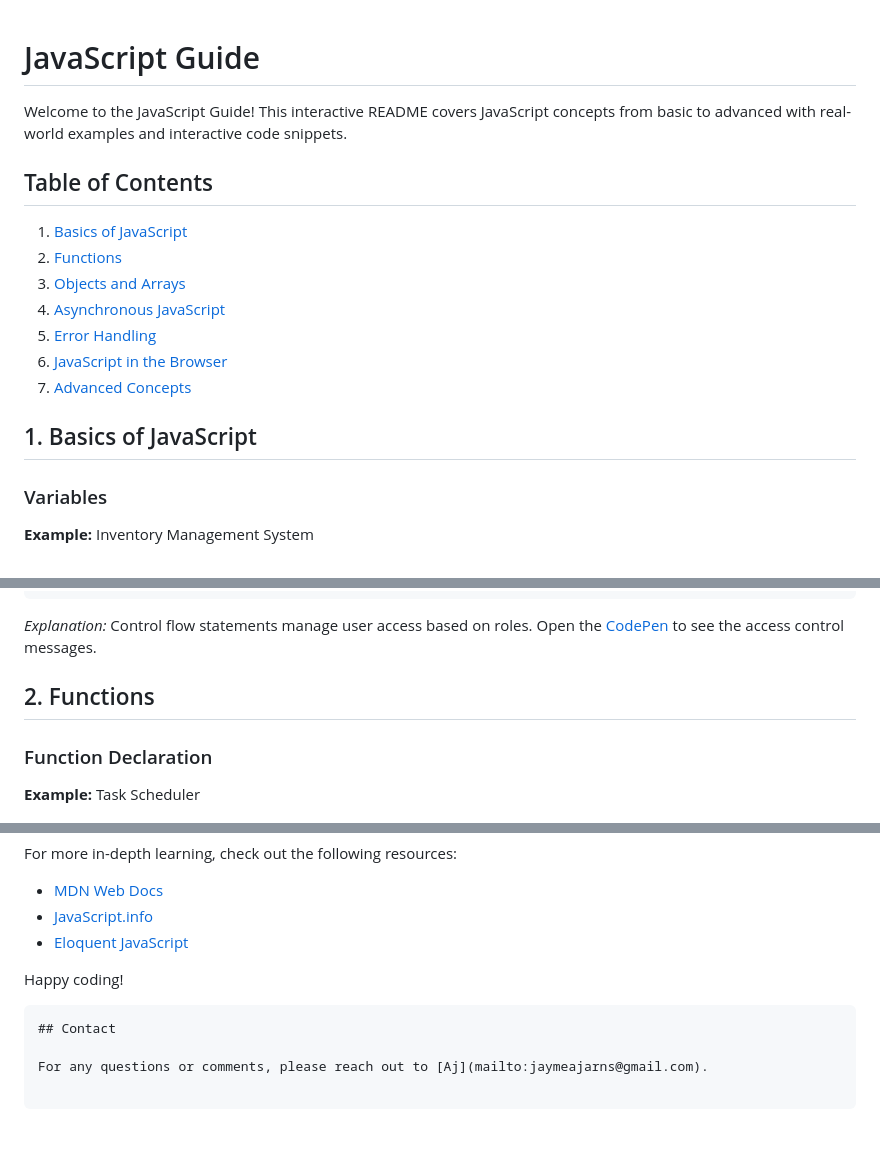
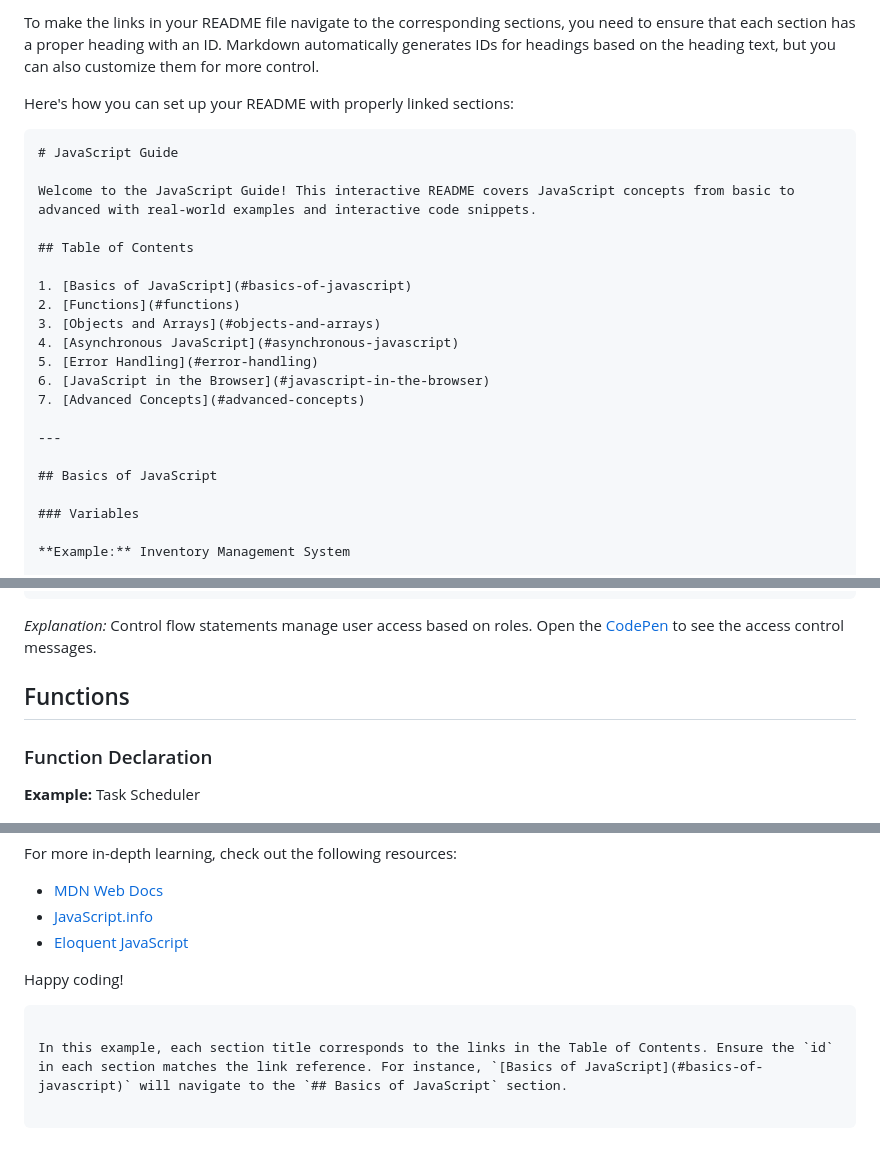
Before and after one commit to Mr-Potatoe/js-Personal_Learning, a Markdown page: README.md, 3 parts joined by grey strips. Rendered like a GitHub page.

````diff
--- a/README.md
+++ b/README.md
@@ -1,4 +1,8 @@
+To make the links in your README file navigate to the corresponding sections, you need to ensure that each section has a proper heading with an ID. Markdown automatically generates IDs for headings based on the heading text, but you can also customize them for more control.
 
+Here's how you can set up your README with properly linked sections:
+
+```markdown
 # JavaScript Guide
 
 Welcome to the JavaScript Guide! This interactive README covers JavaScript concepts from basic to advanced with real-world examples and interactive code snippets.
@@ -13,8 +17,9 @@ Welcome to the JavaScript Guide! This interactive README covers JavaScript conce
 6. [JavaScript in the Browser](#javascript-in-the-browser)
 7. [Advanced Concepts](#advanced-concepts)
 
+---
 
-## 1. Basics of JavaScript
+## Basics of JavaScript
 
 ### Variables
 
@@ -139,7 +144,7 @@ Welcome to the JavaScript Guide! This interactive README covers JavaScript conce
 
 *Explanation:* Control flow statements manage user access based on roles. Open the [CodePen](https://codepen.io/pen?template=mdXWyK) to see the access control messages.
 
-## 2. Functions
+## Functions
 
 ### Function Declaration
 
@@ -573,6 +578,5 @@ For more in-depth learning, check out the following resources:
 
 Happy coding!
 ```
-## Contact
 
-For any questions or comments, please reach out to [Aj](mailto:jaymeajarns@gmail.com).
+In this example, each section title corresponds to the links in the Table of Contents. Ensure the `id` in each section matches the link reference. For instance, `[Basics of JavaScript](#basics-of-javascript)` will navigate to the `## Basics of JavaScript` section.
````
Also changed, not shown: other parts of README.md (+7 -7 lines).
